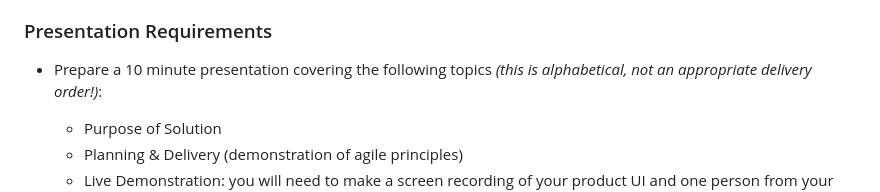
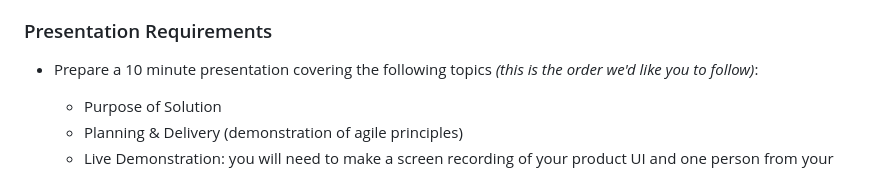
Before and after one commit to yua10/rock_paper_Scissors, a Markdown page: week-5/README.md, the part around the change. Rendered like a GitHub page.

```diff
--- a/week-5/README.md
+++ b/week-5/README.md
@@ -87,7 +87,7 @@ See current guidance [here](https://www.gov.uk/government/publications/national-
 
 ### Presentation Requirements
 
-- Prepare a 10 minute presentation covering the following topics *(this is alphabetical, not an appropriate delivery order!)*:
+- Prepare a 10 minute presentation covering the following topics *(this is the order we'd like you to follow)*:
 
     - Purpose of Solution
     - Planning & Delivery (demonstration of agile principles)
```
